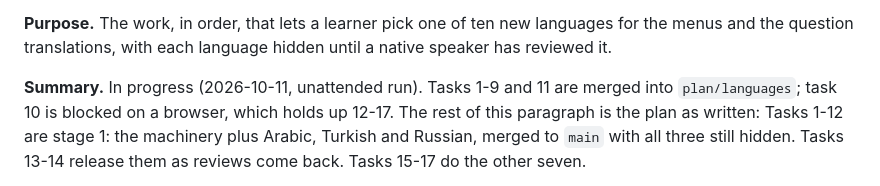
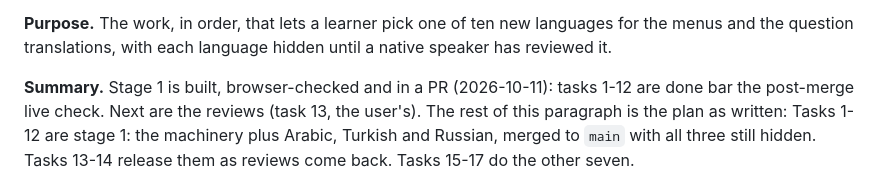
Before and after one commit to thelivinsine/eib-quiz, a Markdown page: docs/plans/2026-10-11-languages-plan.md, the part around the change. Drawn GitHub-style.

Commit message:
Bring the plan's summary line up to date
Co-Authored-By: Claude Opus 5.5 <noreply@anthropic.com>

```diff
--- a/docs/plans/2026-10-11-languages-plan.md
+++ b/docs/plans/2026-10-11-languages-plan.md
@@ -7,8 +7,8 @@ _Written 2026-10-11. The argument for every choice below is in
 menus and the question translations, with each language hidden until a native speaker has
 reviewed it.
 
-**Summary.** In progress (2026-10-11, unattended run). Tasks 1-9 and 11 are merged into
-`plan/languages`; task 10 is blocked on a browser, which holds up 12-17. The rest of this
+**Summary.** Stage 1 is built, browser-checked and in a PR (2026-10-11): tasks 1-12 are done
+bar the post-merge live check. Next are the reviews (task 13, the user's). The rest of this
 paragraph is the plan as written: Tasks 1-12 are stage 1: the machinery plus Arabic, Turkish and
 Russian, merged to `main` with all three still hidden. Tasks 13-14 release them as reviews
 come back. Tasks 15-17 do the other seven.
```
